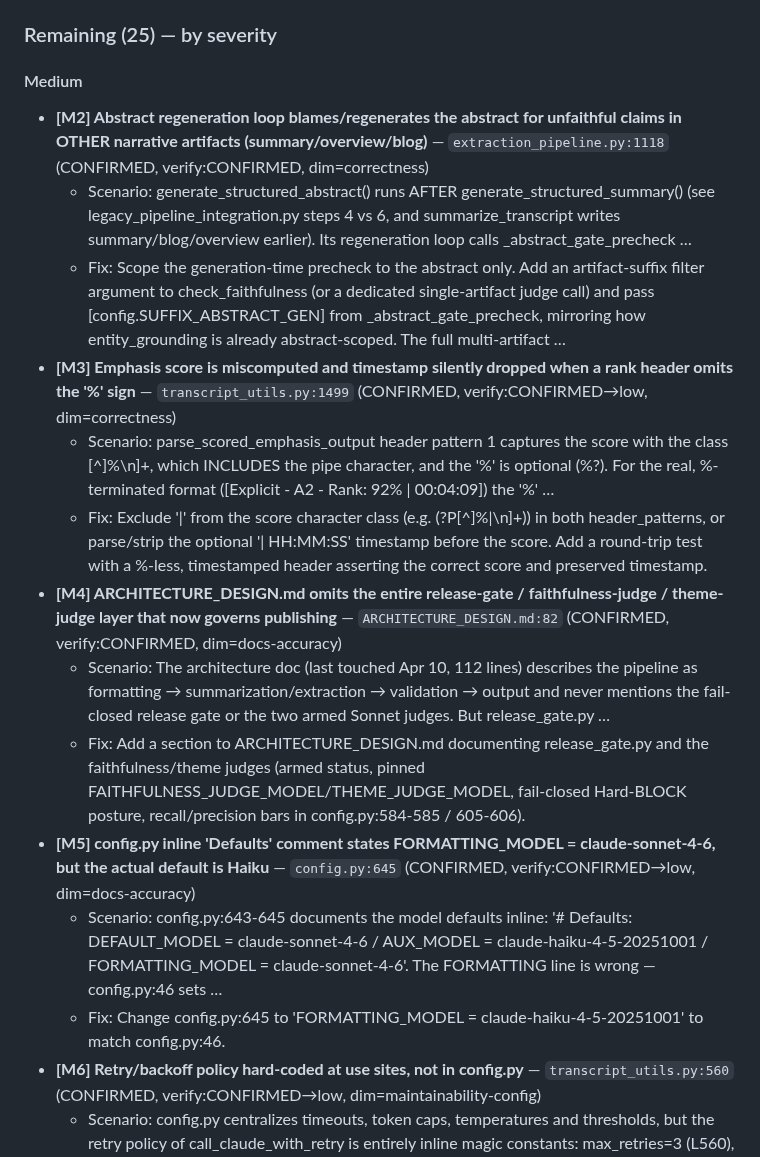
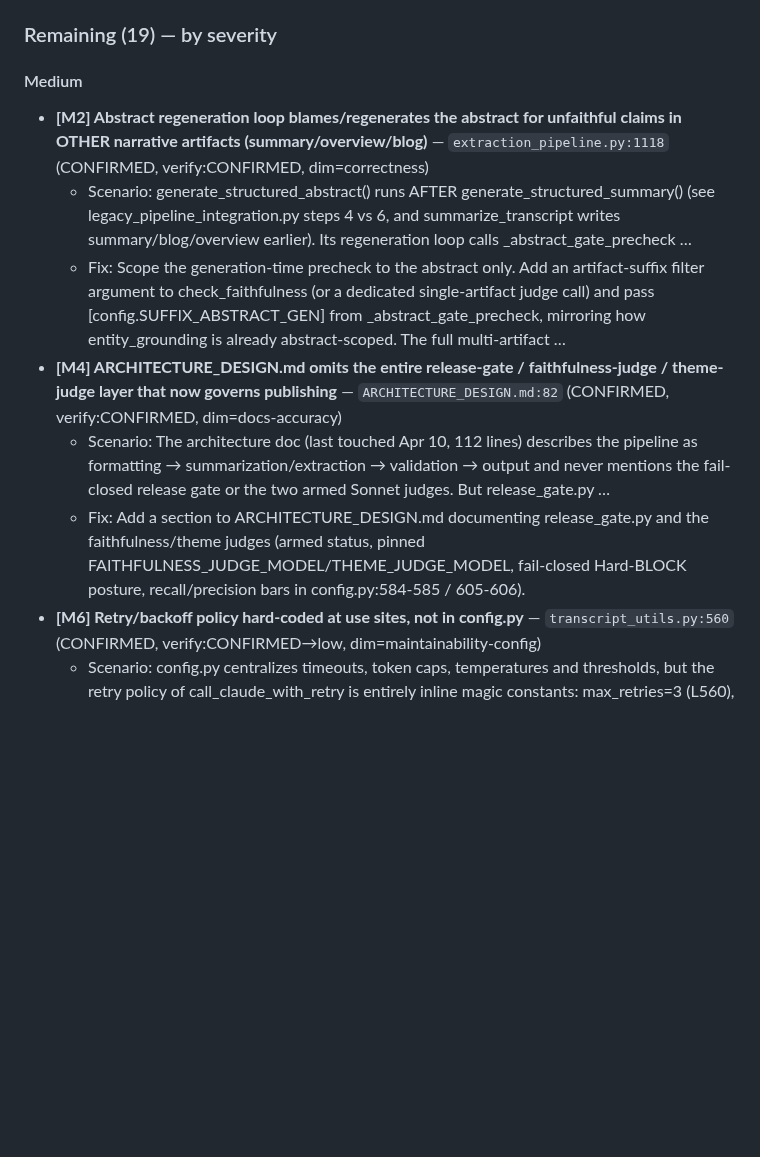
Before and after one commit to dbgnvan2/trans-summary, a Markdown page: TODO.md, the part around one of its changes. GitHub-like rendering; blank space fills up the shorter version.

```diff
--- a/TODO.md
+++ b/TODO.md
@@ -43,22 +49,16 @@ Full report: `docs/CODE_REVIEW_2026-07-18.md` (45-agent adversarial review, refu
   - Why deferred: confirm/remove the standalone CLI pipeline — needs a decision on whether it's still supported
 - **PyYAML / google deps (sweep #2):** `GoogleDocSummary.py` / `ListModels.py` import `google*`, undeclared in deps — peripheral scripts, don't break CI; add `google-api-python-client`/`google-auth-oauthlib` only if they're still used.
 
-### Remaining (25) — by severity
+### Remaining (19) — by severity
 
 #### Medium
 
 - **[M2] Abstract regeneration loop blames/regenerates the abstract for unfaithful claims in OTHER narrative artifacts (summary/overview/blog)** — `extraction_pipeline.py:1118` (CONFIRMED, verify:CONFIRMED, dim=correctness)
   - Scenario: generate_structured_abstract() runs AFTER generate_structured_summary() (see legacy_pipeline_integration.py steps 4 vs 6, and summarize_transcript writes summary/blog/overview earlier). Its regeneration loop calls _abstract_gate_precheck …
   - Fix: Scope the generation-time precheck to the abstract only. Add an artifact-suffix filter argument to check_faithfulness (or a dedicated single-artifact judge call) and pass [config.SUFFIX_ABSTRACT_GEN] from _abstract_gate_precheck, mirroring how entity_grounding is already abstract-scoped. The full multi-artifact …
-- **[M3] Emphasis score is miscomputed and timestamp silently dropped when a rank header omits the '%' sign** — `transcript_utils.py:1499` (CONFIRMED, verify:CONFIRMED→low, dim=correctness)
-  - Scenario: parse_scored_emphasis_output header pattern 1 captures the score with the class [^\]%\n]+, which INCLUDES the pipe character, and the '%' is optional (%?). For the real, %-terminated format ([Explicit - A2 - Rank: 92% | 00:04:09]) the '%' …
-  - Fix: Exclude '|' from the score character class (e.g. (?P<score>[^\]%|\n]+)) in both header_patterns, or parse/strip the optional '| HH:MM:SS' timestamp before the score. Add a round-trip test with a %-less, timestamped header asserting the correct score and preserved timestamp.
 - **[M4] ARCHITECTURE_DESIGN.md omits the entire release-gate / faithfulness-judge / theme-judge layer that now governs publishing** — `ARCHITECTURE_DESIGN.md:82` (CONFIRMED, verify:CONFIRMED, dim=docs-accuracy)
   - Scenario: The architecture doc (last touched Apr 10, 112 lines) describes the pipeline as formatting → summarization/extraction → validation → output and never mentions the fail-closed release gate or the two armed Sonnet judges. But release_gate.py …
   - Fix: Add a section to ARCHITECTURE_DESIGN.md documenting release_gate.py and the faithfulness/theme judges (armed status, pinned FAITHFULNESS_JUDGE_MODEL/THEME_JUDGE_MODEL, fail-closed Hard-BLOCK posture, recall/precision bars in config.py:584-585 / 605-606).
-- **[M5] config.py inline 'Defaults' comment states FORMATTING_MODEL = claude-sonnet-4-6, but the actual default is Haiku** — `config.py:645` (CONFIRMED, verify:CONFIRMED→low, dim=docs-accuracy)
-  - Scenario: config.py:643-645 documents the model defaults inline: '# Defaults: DEFAULT_MODEL = claude-sonnet-4-6 / AUX_MODEL = claude-haiku-4-5-20251001 / FORMATTING_MODEL = claude-sonnet-4-6'. The FORMATTING line is wrong — config.py:46 sets …
-  - Fix: Change config.py:645 to 'FORMATTING_MODEL = claude-haiku-4-5-20251001' to match config.py:46.
 - **[M6] Retry/backoff policy hard-coded at use sites, not in config.py** — `transcript_utils.py:560` (CONFIRMED, verify:CONFIRMED→low, dim=maintainability-config)
   - Scenario: config.py centralizes timeouts, token caps, temperatures and thresholds, but the retry policy of call_claude_with_retry is entirely inline magic constants: max_retries=3 (L560), exponential backoff `2 ** attempt` (L776, L794, L823), …
   - Fix: Promote MAX_RETRIES, RETRY_BACKOFF_BASE, TIMEOUT_ESCALATION_FACTOR, RETRY_FALLBACK_TIMEOUT (referencing TIMEOUT_SUMMARY), and DEFAULT_MIN_RESPONSE_CHARS into config.py and reference them at these sites.
```
Also changed, not shown: other parts of TODO.md (+7 -13 lines), CHANGELOG.md (+12 -0 lines).
